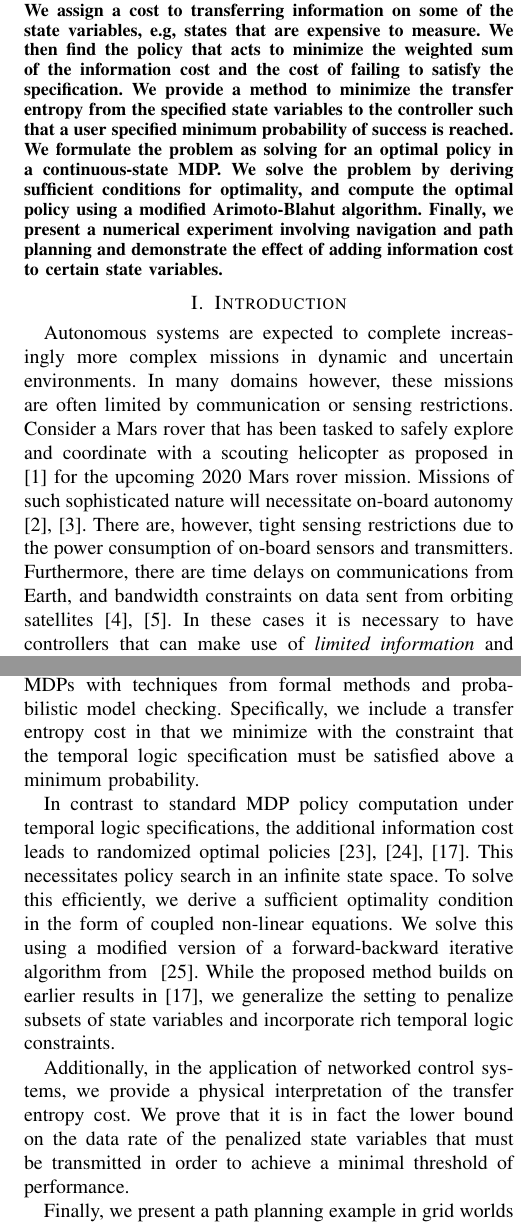
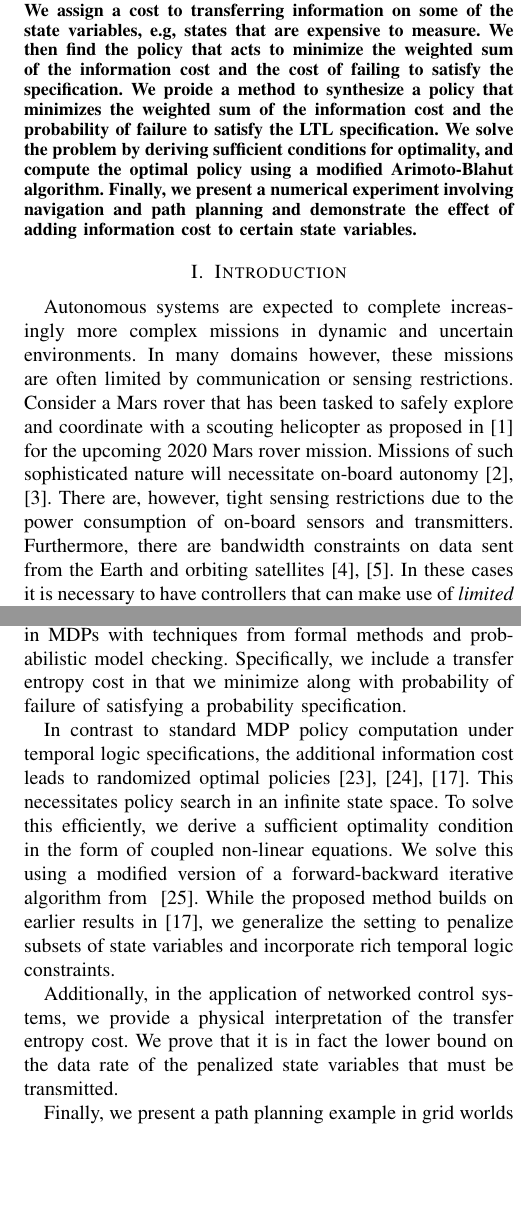
Before and after one commit to sbha2431/TransferEntropy, a LaTeX paper (Paper/main.tex, which reads Paper/intro.tex): two parts of the columns of pages 1 and 2 of 8, joined at a grey line, cut so that both start at the same text, the shorter picture padded with empty space. Compiled offline with pdfLaTeX.

Commit message:
fixed example

```diff
--- a/Paper/intro.tex
+++ b/Paper/intro.tex
@@ -1,2 +1,2 @@
-Autonomous systems are expected to complete increasingly more complex missions in dynamic and uncertain environments. In many domains however, these missions are often limited by communication or sensing restrictions. Consider a Mars rover that has been tasked to safely explore and coordinate with a scouting helicopter as proposed in \cite{landau2015helicopter} for the upcoming 2020 Mars rover mission. Missions of such sophisticated nature will necessitate on-board autonomy \cite{francis2017advanced,estlin2007increased}. There are, however, tight sensing restrictions due to the power consumption of on-board sensors and transmitters. Furthermore, there are time delays on communications from Earth, and bandwidth constraints on data sent from orbiting satellites \cite{sherwood2014,Backes1999}. In these cases it is necessary to have controllers that can make use of \emph{limited information} and still complete their mission specification above an acceptable threshold. %In some situations, there is not enough time to transmit all sensor data before a control decision can be made. For example, in distributed control of UAVs that may need to react quickly to changes in the environment \cite{Baillieul07}.
+Autonomous systems are expected to complete increasingly more complex missions in dynamic and uncertain environments. In many domains however, these missions are often limited by communication or sensing restrictions. Consider a Mars rover that has been tasked to safely explore and coordinate with a scouting helicopter as proposed in \cite{landau2015helicopter} for the upcoming 2020 Mars rover mission. Missions of such sophisticated nature will necessitate on-board autonomy \cite{francis2017advanced,estlin2007increased}. There are, however, tight sensing restrictions due to the power consumption of on-board sensors and transmitters. Furthermore, there are bandwidth constraints on data sent from the Earth and orbiting satellites \cite{sherwood2014,Backes1999}. In these cases it is necessary to have controllers that can make use of \emph{limited information} and still complete their mission specification above an acceptable threshold. %In some situations, there is not enough time to transmit all sensor data before a control decision can be made. For example, in distributed control of UAVs that may need to react quickly to changes in the environment \cite{Baillieul07}.
 
@@ -7,13 +7,13 @@ The focus of related work in this field is in cases where full state information
 
-In order to study the effects of restricted information flow, we need to be able to quantify it. We use \emph{transfer entropy} \cite{schreiber2000} to quantify the directional information flow between two random processes, for example, from the state of an MDP to the control policy. Intuitively minimizing the transfer entropy promotes policies that rely less on knowledge of the current state of the system. In communication theory, a related quantity called \emph{directed information} has been used to measure channel capacities in feedback systems \cite{massey1990causality,tatikonda2009capacity} as well as a proxy for feedback data rate to controllers \cite{silva2011achievable}. However, transfer entropy is often used for studying causality, usually in fields including statistical thermodynamics \cite{parrondo2015thermodynamics}, neuroscience \cite{vicente2011transfer}, and biology \cite{tung2007inferring}. Transfer entropy has also been previously used with policy synthesis in MDPs in \cite{takashi17}, though without temporal logic specifications.
+In order to study the effects of restricted information flow, we need to be able to quantify it. We use \emph{transfer entropy} \cite{schreiber2000} to quantify the directional information flow between two random processes, for example, from the state of an MDP to the control policy. Intuitively minimizing the transfer entropy promotes policies that rely less on knowledge of the current state of the system. In communication theory, a related quantity called \emph{directed information} has been used to measure channel capacities in feedback systems \cite{massey1990causality,tatikonda2009capacity} as well as a proxy for feedback data rate to controllers \cite{silva2011achievable}. However, transfer entropy is often used for studying causality in fields including statistical thermodynamics \cite{parrondo2015thermodynamics}, neuroscience \cite{vicente2011transfer}, and biology \cite{tung2007inferring}. Transfer entropy has also been previously used with policy synthesis in MDPs in \cite{takashi17}, though without temporal logic specifications.
 
 There has been a lot of work on quantifying information requirements for low-level control requirements like stability \cite{Nair07}. However, quantifying information requirements for high level decision making scenarios that we are interested in are not as widely studied. This is analogous to model reduction techniques for MDPs studied in \cite{Bharadwaj17,brazdil2014verification,ciesinski2008reduction}, where states and actions that are completely irrelevant to the mission are removed. However, information use is not quantified so there may still be an overreliance on the existing information. ~\cite{Tishby2011} examines directed information in MDPs to quantify information. Policies are penalized if they vary too much from a completely uninformed starting point, e.g, take any action with equal probability. We are, however, interested in studying the causality of information from the state to the controller, i.e, we seek to not send information that is not needed for the decision-making process. This property makes transfer entropy a better information-theoretic metric for our setting. Our work can be seen as a generalization of \cite{takashi17}, where the transfer entropy is also used, but the authors do not allow the possibility of penalizing certain sensors over others. This is crucial in settings where different sensors can have varying energy costs and is hence necessary to budget the use of certain sensors to conserve energy. Furthermore, in distributed control of multiple agents, it is sensible to reduce the reliance of information transmitted from other agents compared to information from on-board sensors due to bandwidth restrictions in transmission.
 
-\paragraph*{\textbf{Contributions}} We develop formal means to connect information theoretic techniques for policy synthesis in MDPs with techniques from formal methods and probabilistic model checking. Specifically, we include a transfer entropy cost in that we  minimize with the constraint that the temporal logic specification must be satisfied above a minimum probability.
+\paragraph*{\textbf{Contributions}} We develop formal means to connect information-theoretic techniques for policy synthesis in MDPs with techniques from formal methods and probabilistic model checking. Specifically, we include a transfer entropy cost in that we  minimize along with probability of failure of satisfying a probability specification.
 
 In contrast to standard MDP policy computation under temporal logic specifications, the additional information cost leads to randomized optimal policies \cite{tanaka2017lqg,Todorov09,takashi17}. This necessitates policy search in an infinite state space. To solve this efficiently, we derive a sufficient optimality condition in the form of coupled non-linear equations. We solve this using a modified version of a forward-backward iterative algorithm from ~\cite{Blahut72}. While the proposed method builds on earlier results in \cite{takashi17}, we generalize the setting to penalize subsets of state variables and incorporate rich temporal logic constraints.
 
-Additionally, in the application of networked control systems, we provide a physical interpretation of the transfer entropy cost. We prove that it is in fact the lower bound on the data rate of the penalized state variables that must be transmitted in order to achieve a minimal threshold of performance.
+Additionally, in the application of networked control systems, we provide a physical interpretation of the transfer entropy cost. We prove that it is in fact the lower bound on the data rate of the penalized state variables that must be transmitted.
 
 Finally, we present a path planning example in grid worlds with moving and static obstacles and qualitatively analyze the impact of the information cost on relevant state variables.
 
--- a/Paper/main.tex
+++ b/Paper/main.tex
@@ -51,7 +51,7 @@
 %%%%%%%%%%%%%%%%%%%%%%%%%%%%%%%%%%%%%%%%%%%%%%%%%%%%%%%%%%%%%%%%%%%%%%%%%%%%%%%%
 
 \begin{abstract}
-We consider Markov decision processes (MDPs) in which the information cost quantified by transfer entropy is added to an objective specified in linear temporal logic (LTL). We assign a cost to transferring information on some of the state variables, e.g, states that are expensive to measure. We then find the policy that acts to minimize the weighted sum of the information cost and the cost of failing to satisfy the specification. We provide a method to minimize the transfer entropy from the specified state variables to the controller such that a user specified minimum probability of success is reached. We formulate the problem as solving for an optimal policy in a continuous-state MDP. We solve the problem by deriving sufficient conditions for optimality, and compute the optimal policy using a modified Arimoto-Blahut algorithm. Finally, we present a numerical experiment involving navigation and path planning and demonstrate the effect of adding information cost to certain state variables.
+We consider Markov decision processes (MDPs) in which the information cost quantified by transfer entropy is added to an objective specified in linear temporal logic (LTL). We assign a cost to transferring information on some of the state variables, e.g, states that are expensive to measure. We then find the policy that acts to minimize the weighted sum of the information cost and the cost of failing to satisfy the specification. We proide a method to synthesize a policy that minimizes the weighted sum of the information cost and the probability of failure to satisfy the LTL specification. We solve the problem by deriving sufficient conditions for optimality, and compute the optimal policy using a modified Arimoto-Blahut algorithm. Finally, we present a numerical experiment involving navigation and path planning and demonstrate the effect of adding information cost to certain state variables.
 \end{abstract}
 
 %%%%%%%%%%%%%%%%%%%%%%%%%%%%%%%%%%%%%%%%%%%%%%%%%%%%%%%%%%%%%%%%%%%%%%%%%%%%%%%%
```
Also changed, not shown: Paper/intro.tex (4 more changed lines).
